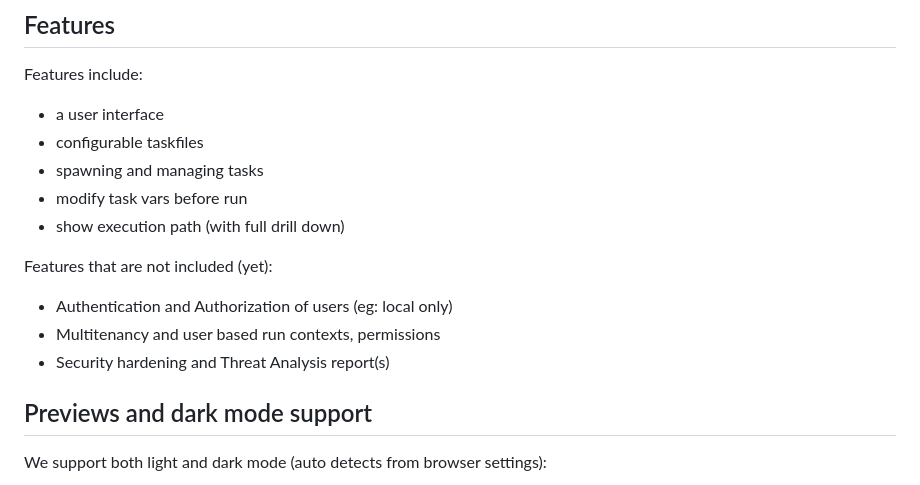
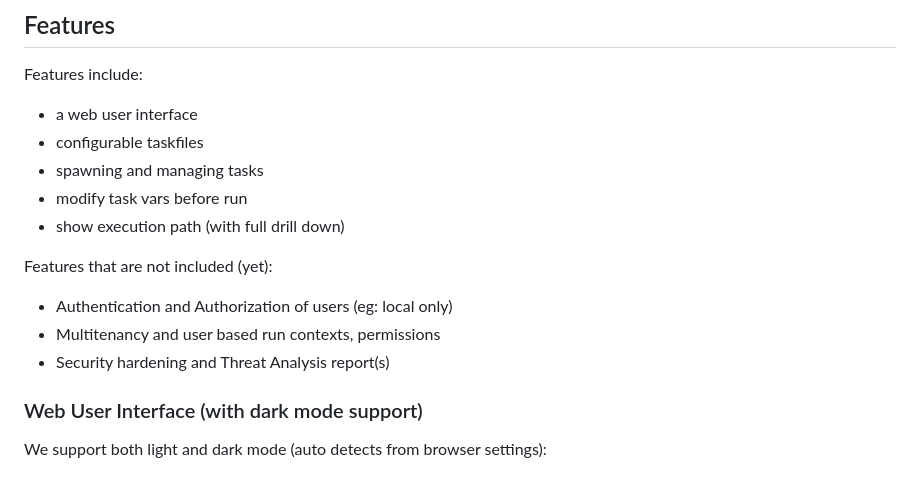
Before and after one commit to planet-lodder/taskserver.py, a Markdown page: README.md, the part around the change printed below. Drawn GitHub-style.

```diff
--- a/README.md
+++ b/README.md
@@ -30,18 +31,20 @@ This project gives the ability to run and manage `task`'s from any given host or
 ## Features
 
 Features include:
- - a user interface
- - configurable taskfiles
- - spawning and managing tasks
- - modify task vars before run
- - show execution path (with full drill down)
+
+- a web user interface
+- configurable taskfiles
+- spawning and managing tasks
+- modify task vars before run
+- show execution path (with full drill down)
 
 Features that are not included (yet):
- - Authentication and Authorization of users (eg: local only)
- - Multitenancy and user based run contexts, permissions
- - Security hardening and Threat Analysis report(s)
 
-## Previews and dark mode support
+- Authentication and Authorization of users (eg: local only)
+- Multitenancy and user based run contexts, permissions
+- Security hardening and Threat Analysis report(s)
+
+### Web User Interface (with dark mode support)
 
 We support both light and dark mode (auto detects from browser settings):
 
```
Also changed, not shown: other parts of README.md (+42 -3 lines), static/img/breakdown.png (added), static/img/task-vars.png (added), static/img/taskfile-config.png (added).
